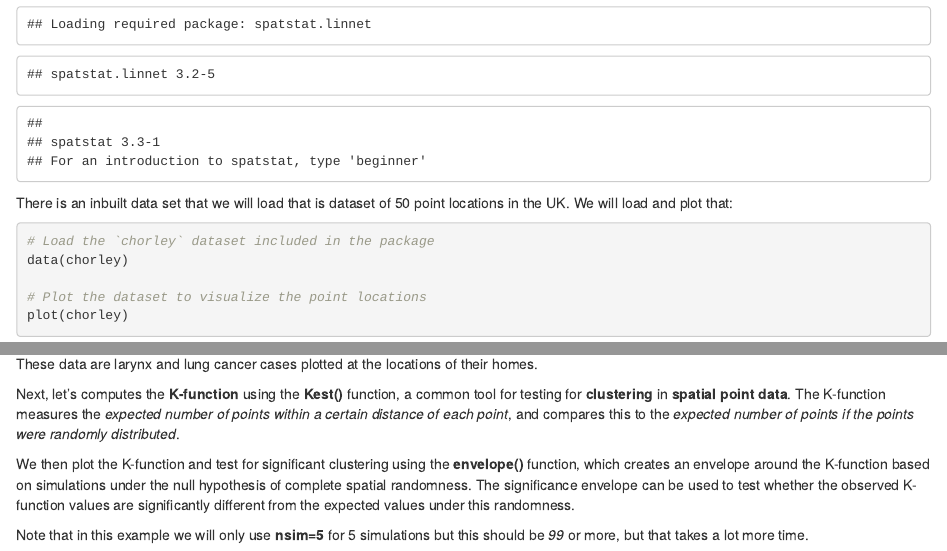
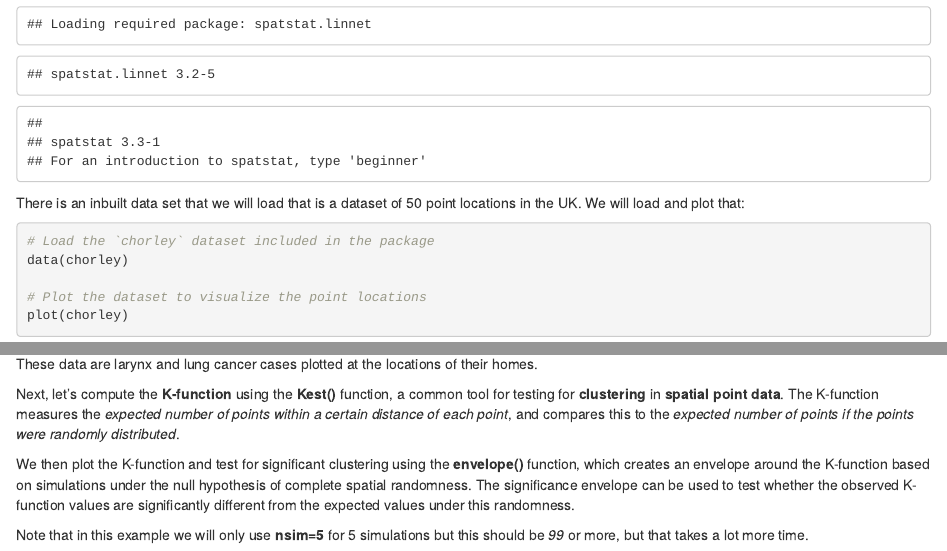
Before and after one commit to dtsh2/data_analyses_bats, an R Markdown document (Session_8_SpaceTime_Trees.Rmd): the page in a window 1100 px wide, from 1250 px down, and a second part further down, joined at a grey line. Rendered offline with R 4.5, knitr and Pandoc, with nearby package versions; code that draws random numbers runs with fixed seeds of ours; some code elsewhere in the file could not run offline.

Commit message:
Update Session_8_SpaceTime_Trees.Rmd

````diff
--- a/Session_8_SpaceTime_Trees.Rmd
+++ b/Session_8_SpaceTime_Trees.Rmd
@@ -37,7 +37,7 @@ This example loads the **spatstat** package which is commonly used.
 library(spatstat)
 ```
 
-There is an inbuilt data set that we will load that is dataset of 50 point locations in the UK. We will load and plot that:
+There is an inbuilt data set that we will load that is a dataset of 50 point locations in the UK. We will load and plot that:
 
 ```{r, class.source='klippy'}
 # Load the `chorley` dataset included in the package
@@ -49,7 +49,7 @@ plot(chorley)
 
 These data are larynx and lung cancer cases plotted at the locations of their homes.
 
-Next, let's computes the **K-function** using the **Kest()** function, a common tool for testing for **clustering** in **spatial point data**. The K-function measures the *expected number of points within a certain distance of each point*, and compares this to the *expected number of points if the points were randomly distributed*.
+Next, let's compute the **K-function** using the **Kest()** function, a common tool for testing for **clustering** in **spatial point data**. The K-function measures the *expected number of points within a certain distance of each point*, and compares this to the *expected number of points if the points were randomly distributed*.
 
 We then plot the K-function and test for significant clustering using the **envelope()** function, which creates an envelope around the K-function based on simulations under the null hypothesis of complete spatial randomness. The significance envelope can be used to test whether the observed K-function values are significantly different from the expected values under this randomness.
 
````
Also changed, not shown: Session_8_SpaceTime_Trees.Rmd (1 more changed lines).
